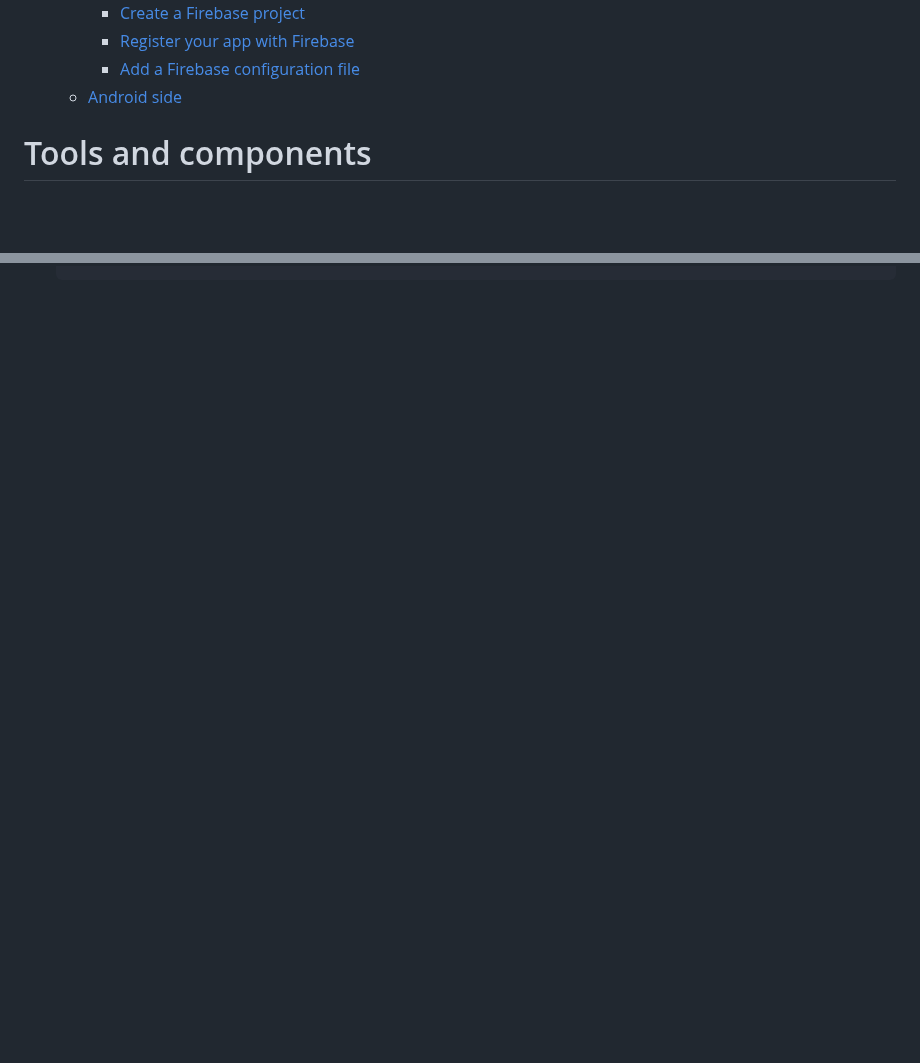
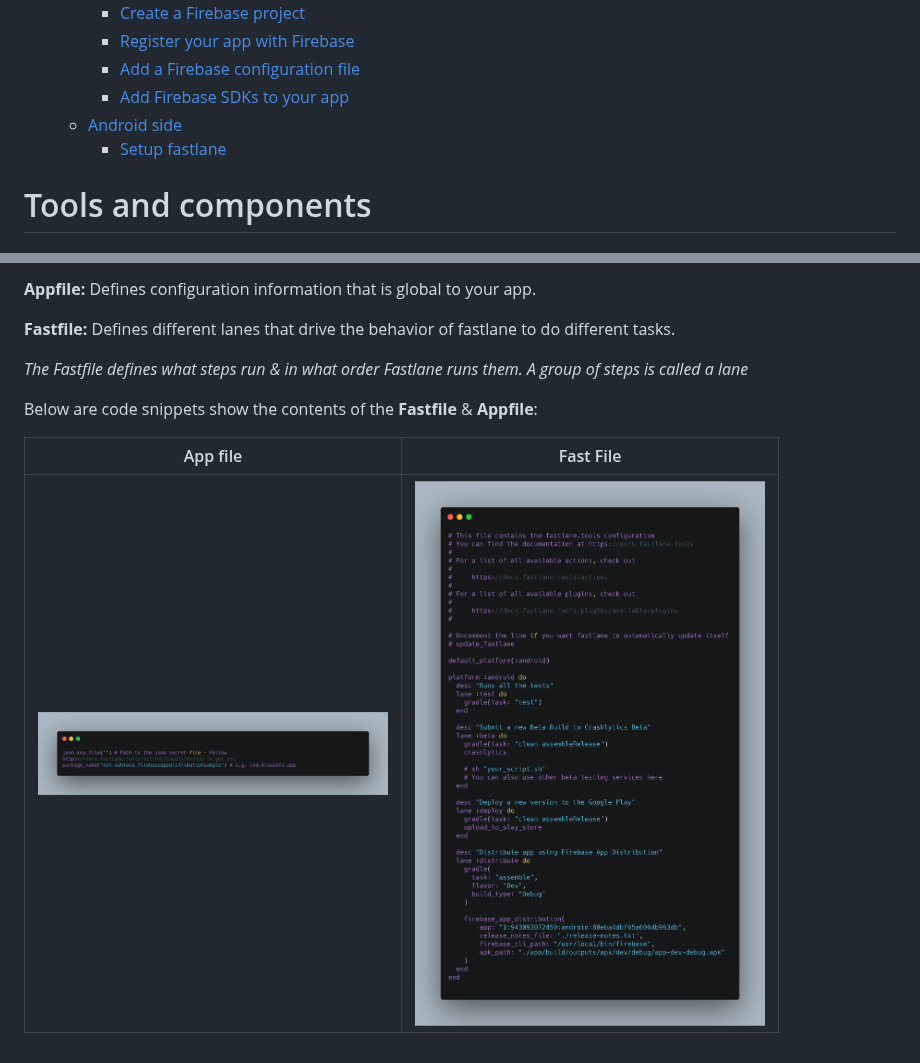
Before and after one commit to nuhkoca/kotlin-android-fastlane-firebase-app-distribution, a Markdown page: README.md, 2 parts joined by grey strips. Rendered like a GitHub page; pictures changed too: images/app_file.png (added), images/fast_file.png (added); blank space fills up the shorter version.

```diff
--- a/README.md
+++ b/README.md
@@ -18,7 +18,9 @@ Table of contents
         * [Create a Firebase project](#create-a-firebase-project)
         * [Register your app with Firebase](#register-your-app-with-firebase)
         * [Add a Firebase configuration file](#add-a-firebase-configuration-file)
+        * [Add Firebase SDKs to your app](#add-firebase-sdks-to-your-app)
       * [Android side](#android-side)
+        * [Setup fastlane]()
 <!--te-->
 
 Tools and components
@@ -89,0 +136,12 @@ Before you can add Firebase to your Android app, you need to create a Firebase p
+**Appfile:** Defines configuration information that is global to your app.
+
+**Fastfile:** Defines different lanes that drive the behavior of fastlane to do different tasks.
+
+*The Fastfile defines what steps run & in what order Fastlane runs them.
+A group of steps is called a lane*
+
+Below are code snippets show the contents of the **Fastfile** & **Appfile**:
+
+| App file | Fast File
+|:----------------:|:---------------:|
+| <img src="images/app_file.png" width="350" />  | <img src="images/fast_file.png" width="350"/>
```
Also changed, not shown: other parts of README.md (+55 -11 lines), images/fastlane_folder.png (added).
